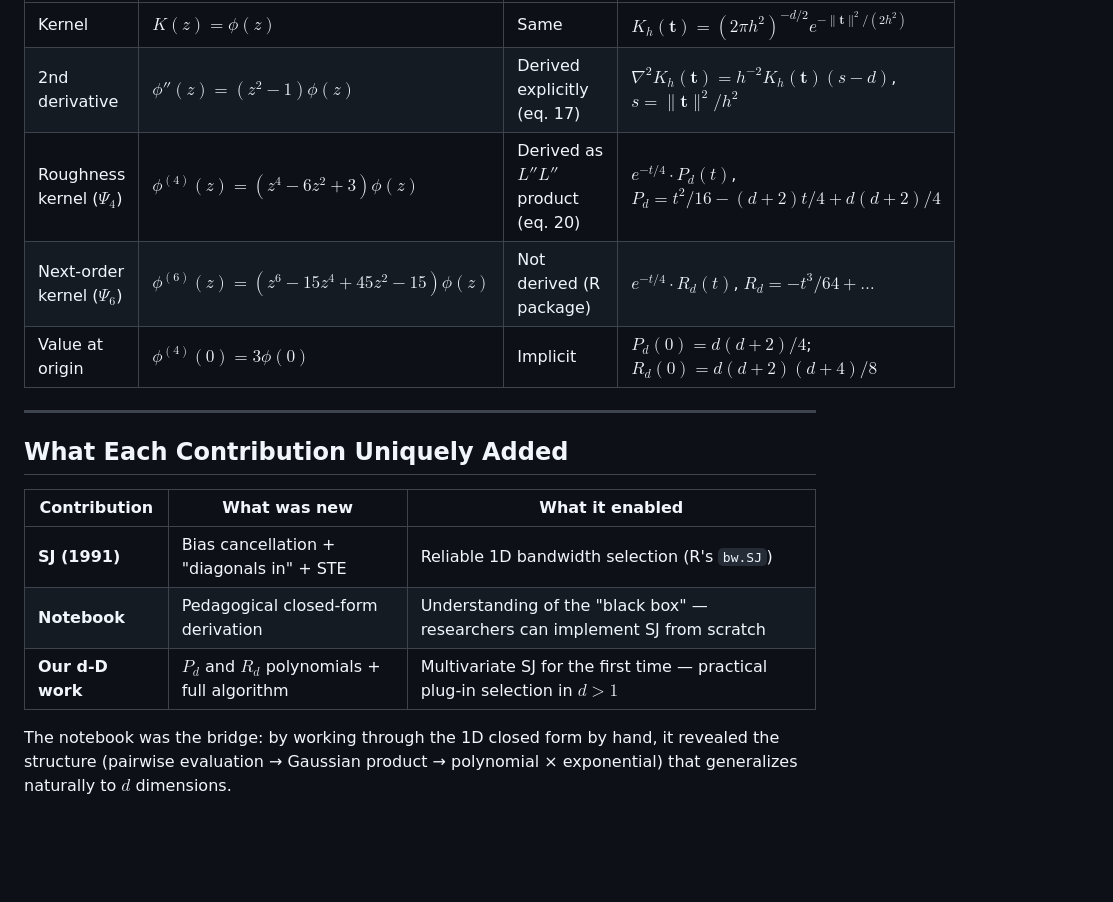
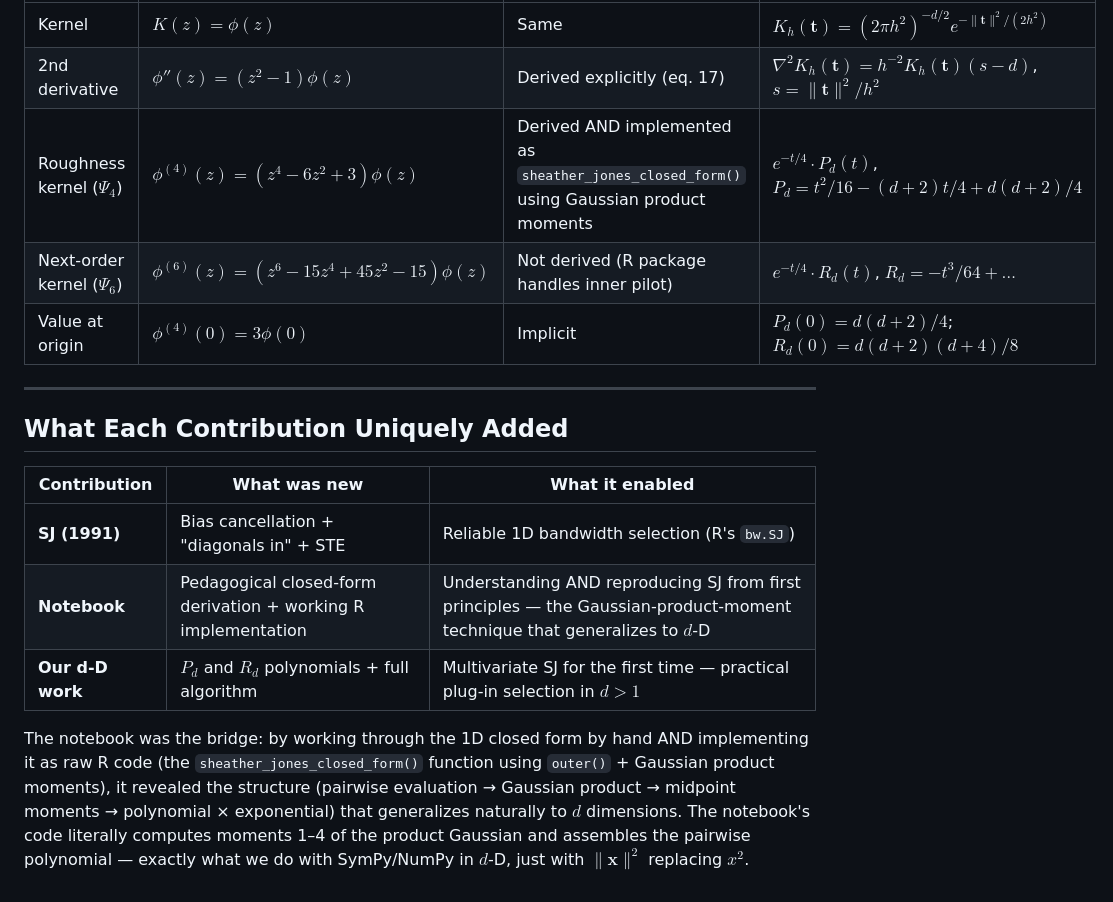
Before and after one commit to qzyu999/sj, a Markdown page: side_by_side_three_column.md, the part around one of its changes. Drawn GitHub-style; blank space fills up the shorter version.

```diff
--- a/side_by_side_three_column.md
+++ b/side_by_side_three_column.md
@@ -500,8 +512,8 @@ The key mathematical object at each stage:
 |-------|-----------|---------------|------------|
 | Kernel | $K(z) = \phi(z)$ | Same | $K_h(\mathbf{t}) = (2\pi h^2)^{-d/2}e^{-\|\mathbf{t}\|^2/(2h^2)}$ |
 | 2nd derivative | $\phi''(z) = (z^2-1)\phi(z)$ | Derived explicitly (eq. 17) | $\nabla^2 K_h(\mathbf{t}) = h^{-2}K_h(\mathbf{t})(s - d)$, $s = \|\mathbf{t}\|^2/h^2$ |
-| Roughness kernel ($\Psi_4$) | $\phi^{(4)}(z) = (z^4-6z^2+3)\phi(z)$ | Derived as $L''L''$ product (eq. 20) | $e^{-t/4}\cdot P_d(t)$, $P_d = t^2/16 - (d{+}2)t/4 + d(d{+}2)/4$ |
-| Next-order kernel ($\Psi_6$) | $\phi^{(6)}(z) = (z^6-15z^4+45z^2-15)\phi(z)$ | Not derived (R package) | $e^{-t/4}\cdot R_d(t)$, $R_d = -t^3/64 + \ldots$ |
+| Roughness kernel ($\Psi_4$) | $\phi^{(4)}(z) = (z^4-6z^2+3)\phi(z)$ | Derived AND implemented as `sheather_jones_closed_form()` using Gaussian product moments | $e^{-t/4}\cdot P_d(t)$, $P_d = t^2/16 - (d{+}2)t/4 + d(d{+}2)/4$ |
+| Next-order kernel ($\Psi_6$) | $\phi^{(6)}(z) = (z^6-15z^4+45z^2-15)\phi(z)$ | Not derived (R package handles inner pilot) | $e^{-t/4}\cdot R_d(t)$, $R_d = -t^3/64 + \ldots$ |
 | Value at origin | $\phi^{(4)}(0) = 3\phi(0)$ | Implicit | $P_d(0) = d(d{+}2)/4$; $R_d(0) = d(d{+}2)(d{+}4)/8$ |
 
 ---
@@ -511,7 +523,7 @@ The key mathematical object at each stage:
 | Contribution | What was new | What it enabled |
 |-------------|-------------|-----------------|
 | **SJ (1991)** | Bias cancellation + "diagonals in" + STE | Reliable 1D bandwidth selection (R's `bw.SJ`) |
-| **Notebook** | Pedagogical closed-form derivation | Understanding of the "black box" — researchers can implement SJ from scratch |
+| **Notebook** | Pedagogical closed-form derivation + working R implementation | Understanding AND reproducing SJ from first principles — the Gaussian-product-moment technique that generalizes to $d$-D |
 | **Our d-D work** | $P_d$ and $R_d$ polynomials + full algorithm | Multivariate SJ for the first time — practical plug-in selection in $d > 1$ |
 
-The notebook was the bridge: by working through the 1D closed form by hand, it revealed the structure (pairwise evaluation → Gaussian product → polynomial × exponential) that generalizes naturally to $d$ dimensions.
+The notebook was the bridge: by working through the 1D closed form by hand AND implementing it as raw R code (the `sheather_jones_closed_form()` function using `outer()` + Gaussian product moments), it revealed the structure (pairwise evaluation → Gaussian product → midpoint moments → polynomial × exponential) that generalizes naturally to $d$ dimensions. The notebook's code literally computes moments 1–4 of the product Gaussian and assembles the pairwise polynomial — exactly what we do with SymPy/NumPy in $d$-D, just with $\|\mathbf{x}\|^2$ replacing $x^2$.
```
Also changed, not shown: other parts of side_by_side_three_column.md (+28 -16 lines).
